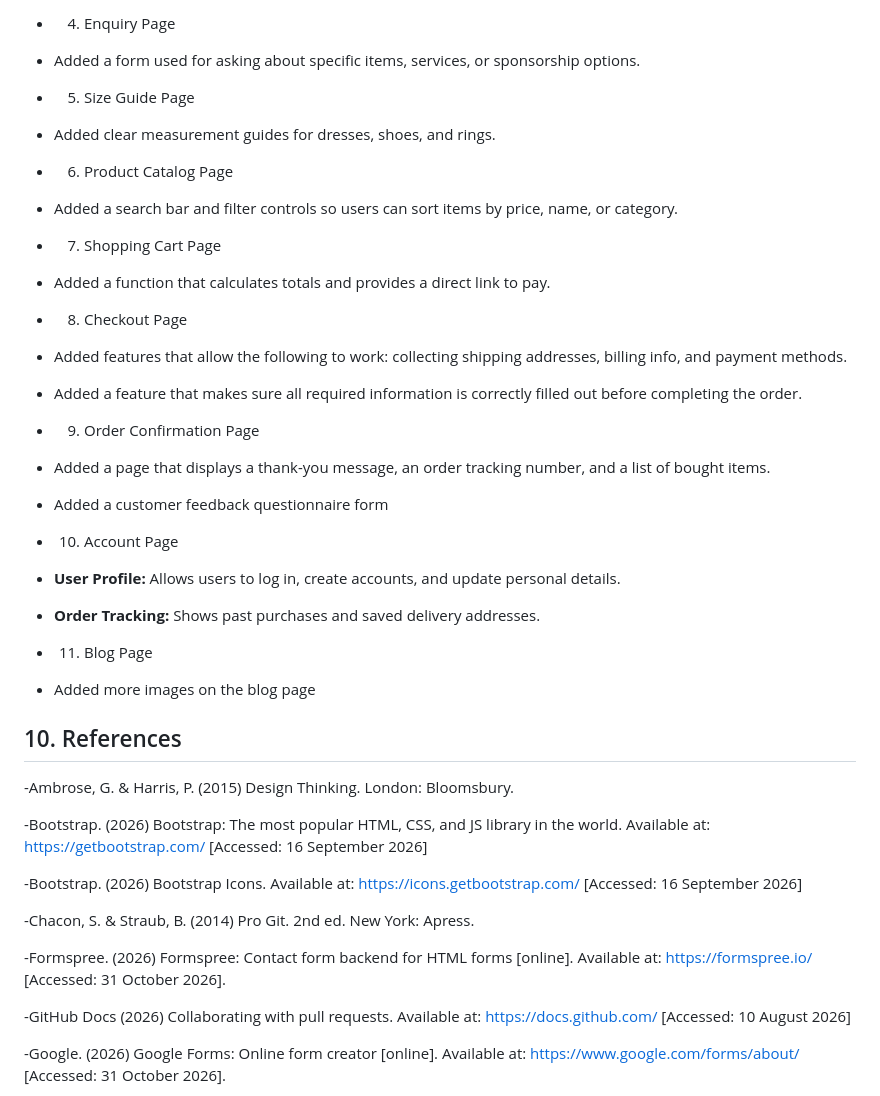
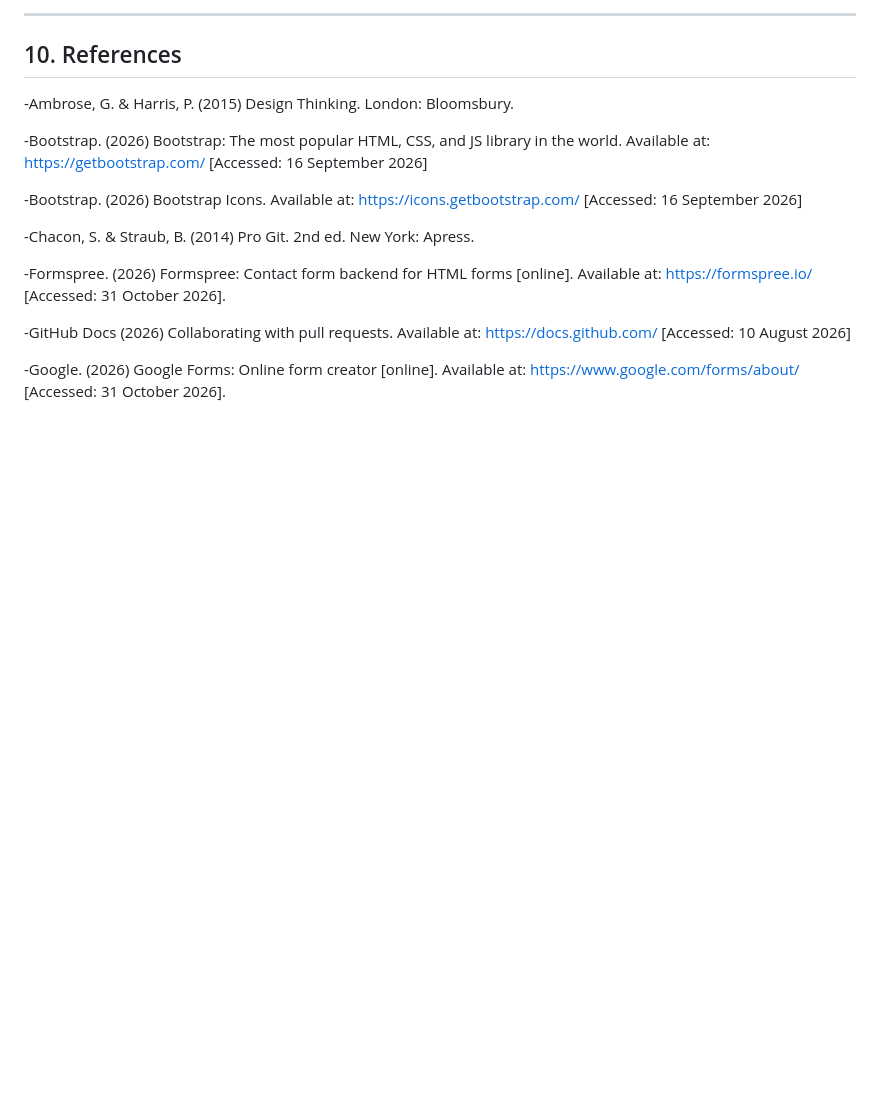
Before and after one commit to Britney-RR08/RoyalGlamBoutique, a Markdown page: README.md, the part around one of its changes. Rendered like a GitHub page; blank space fills up the shorter version.

```diff
--- a/README.md
+++ b/README.md
@@ -304,29 +244,4 @@ This submission contains:
-- 4. Enquiry Page
-- Added a form used for asking about specific items, services, or sponsorship options.
-
-- 5. Size Guide Page
-- Added clear measurement guides for dresses, shoes, and rings.
-
-- 6. Product Catalog Page
-- Added a search bar and filter controls so users can sort items by price, name, or category.
-
-- 7. Shopping Cart Page
-- Added a function that calculates totals and provides a direct link to pay.
-
-- 8. Checkout Page
-- Added features that allow the following to work: collecting shipping addresses, billing info, and payment methods.
-- Added a feature that makes sure all required information is correctly filled out before completing the order.
-
-- 9. Order Confirmation Page
-- Added a page that displays a thank-you message, an order tracking number, and a list of bought items.
-- Added a customer feedback questionnaire form
-
-- 10. Account Page
-- **User Profile:** Allows users to log in, create accounts, and update personal details.
-- **Order Tracking:** Shows past purchases and saved delivery addresses.
-
-- 11. Blog Page
-- Added more images on the blog page
+---
 
 ## 10. References
 -Ambrose, G. & Harris, P. (2015) Design Thinking. London: Bloomsbury.
```
Also changed, not shown: other parts of README.md (+69 -129 lines).
